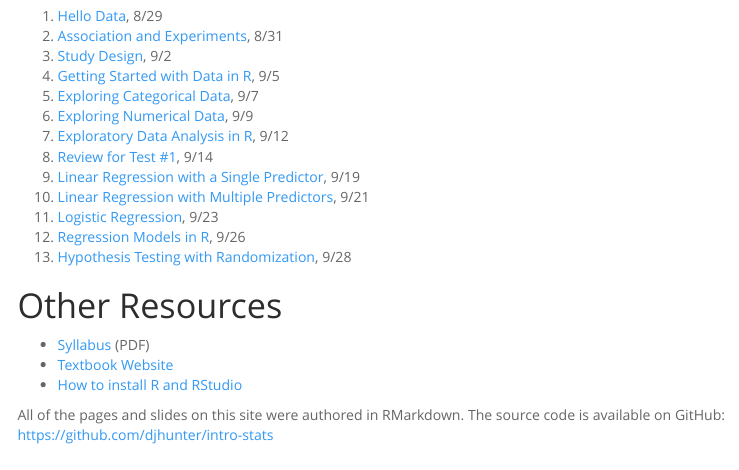
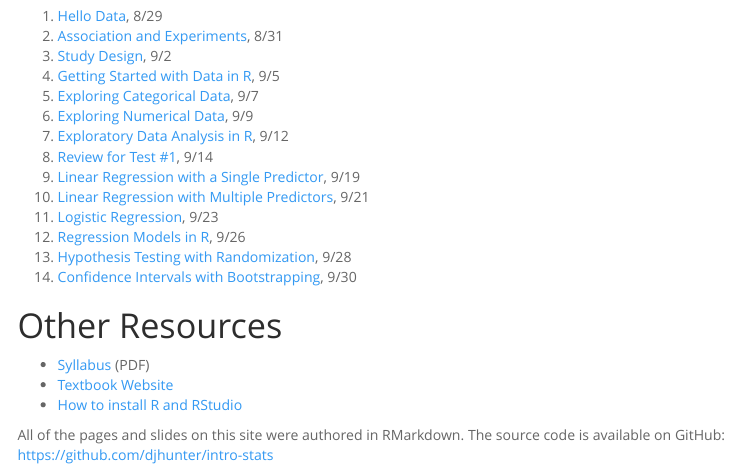
Before and after one commit to djhunter/intro-stats, an R Markdown document (index.Rmd): the page in a window 1100 px wide, from 250 px down. The pictures show the output file index.html that the author committed with the source, opened offline; menus at the side of the page are left out.

Commit message:
update index

```diff
--- a/index.Rmd
+++ b/index.Rmd
@@ -51,6 +51,7 @@ These slides are meant to accompany the textbook [Introduction to Modern Statist
 11. [Logistic Regression](slides/09-logit_regression.html), 9/23
 12. [Regression Models in R](slides/10-regression_R.html), 9/26
 13. [Hypothesis Testing with Randomization](slides/11-hypoth_random.html), 9/28
+14. [Confidence Intervals with Bootstrapping](slides/12-bootstrap_ci.html), 9/30
 
 # Other Resources
 
```
Also changed, not shown: index.html.
